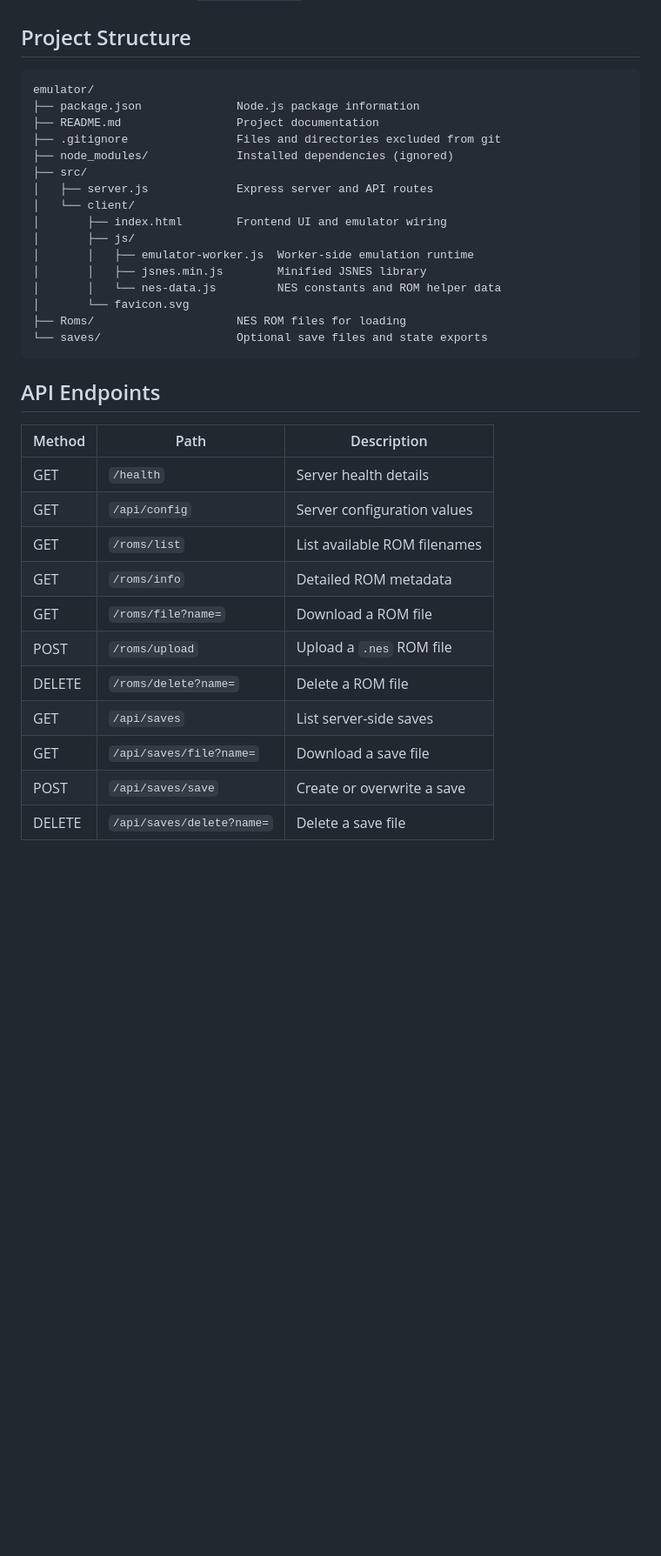
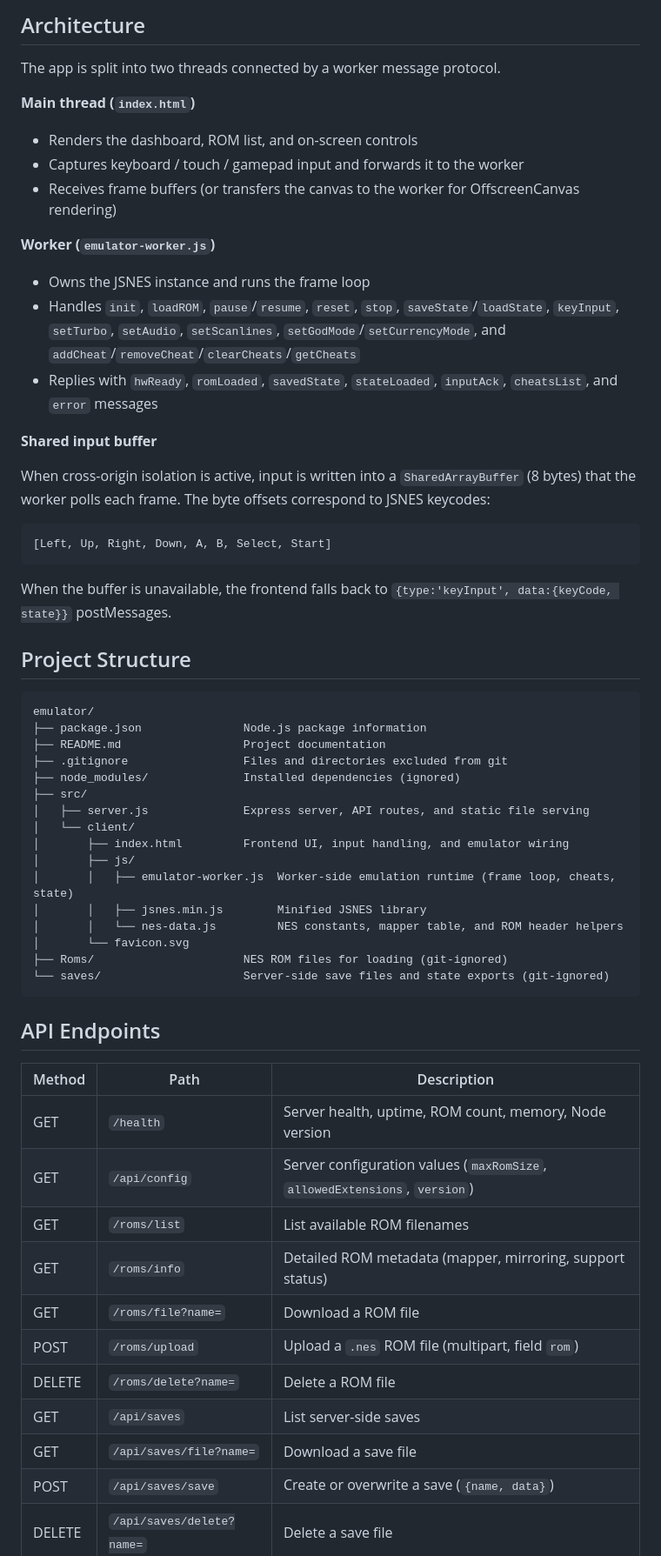
Before and after one commit to RuusianP/RuusianRetroEmulator, a Markdown page: README.md, the part around one of its changes. Shown at 87% size. GitHub-like rendering; blank space fills up the shorter version.

Commit message:
Expand README with architecture, controls, security, and troubleshooting docs

````diff
--- a/README.md
+++ b/README.md
@@ -46,37 +67,60 @@ Stop the server with `CTRL+C`.
+## Architecture
+
+The app is split into two threads connected by a worker message protocol.
+
+**Main thread (`index.html`)**
+- Renders the dashboard, ROM list, and on-screen controls
+- Captures keyboard / touch / gamepad input and forwards it to the worker
+- Receives frame buffers (or transfers the canvas to the worker for OffscreenCanvas rendering)
+
+**Worker (`emulator-worker.js`)**
+- Owns the JSNES instance and runs the frame loop
+- Handles `init`, `loadROM`, `pause`/`resume`, `reset`, `stop`, `saveState`/`loadState`, `keyInput`, `setTurbo`, `setAudio`, `setScanlines`, `setGodMode`/`setCurrencyMode`, and `addCheat`/`removeCheat`/`clearCheats`/`getCheats`
+- Replies with `hwReady`, `romLoaded`, `savedState`, `stateLoaded`, `inputAck`, `cheatsList`, and `error` messages
+
+**Shared input buffer**
+
+When cross-origin isolation is active, input is written into a `SharedArrayBuffer` (8 bytes) that the worker polls each frame. The byte offsets correspond to JSNES keycodes:
+
+```text
+[Left, Up, Right, Down, A, B, Select, Start]
+```
+
+When the buffer is unavailable, the frontend falls back to `{type:'keyInput', data:{keyCode, state}}` postMessages.
 
 ## Project Structure
 
 ```text
 emulator/
-├── package.json              Node.js package information
-├── README.md                 Project documentation
-├── .gitignore                Files and directories excluded from git
-├── node_modules/             Installed dependencies (ignored)
+├── package.json               Node.js package information
+├── README.md                  Project documentation
+├── .gitignore                 Files and directories excluded from git
+├── node_modules/              Installed dependencies (ignored)
 ├── src/
-│   ├── server.js             Express server and API routes
+│   ├── server.js              Express server, API routes, and static file serving
 │   └── client/
-│       ├── index.html        Frontend UI and emulator wiring
+│       ├── index.html         Frontend UI, input handling, and emulator wiring
 │       ├── js/
-│       │   ├── emulator-worker.js  Worker-side emulation runtime
+│       │   ├── emulator-worker.js  Worker-side emulation runtime (frame loop, cheats, state)
 │       │   ├── jsnes.min.js        Minified JSNES library
-│       │   └── nes-data.js         NES constants and ROM helper data
+│       │   └── nes-data.js         NES constants, mapper table, and ROM header helpers
 │       └── favicon.svg
-├── Roms/                     NES ROM files for loading
-└── saves/                    Optional save files and state exports
+├── Roms/                      NES ROM files for loading (git-ignored)
+└── saves/                     Server-side save files and state exports (git-ignored)
 ```
 
 ## API Endpoints
 
 | Method | Path | Description |
 |--------|------|-------------|
-| GET    | `/health` | Server health details |
-| GET    | `/api/config` | Server configuration values |
+| GET    | `/health` | Server health, uptime, ROM count, memory, Node version |
+| GET    | `/api/config` | Server configuration values (`maxRomSize`, `allowedExtensions`, `version`) |
 | GET    | `/roms/list` | List available ROM filenames |
-| GET    | `/roms/info` | Detailed ROM metadata |
+| GET    | `/roms/info` | Detailed ROM metadata (mapper, mirroring, support status) |
 | GET    | `/roms/file?name=` | Download a ROM file |
-| POST   | `/roms/upload` | Upload a `.nes` ROM file |
+| POST   | `/roms/upload` | Upload a `.nes` ROM file (multipart, field `rom`) |
 | DELETE | `/roms/delete?name=` | Delete a ROM file |
 | GET    | `/api/saves` | List server-side saves |
 | GET    | `/api/saves/file?name=` | Download a save file |
-| POST   | `/api/saves/save` | Create or overwrite a save |
+| POST   | `/api/saves/save` | Create or overwrite a save (`{name, data}`) |
 | DELETE | `/api/saves/delete?name=` | Delete a save file |
````
Also changed, not shown: other parts of README.md (+58 -27 lines).
